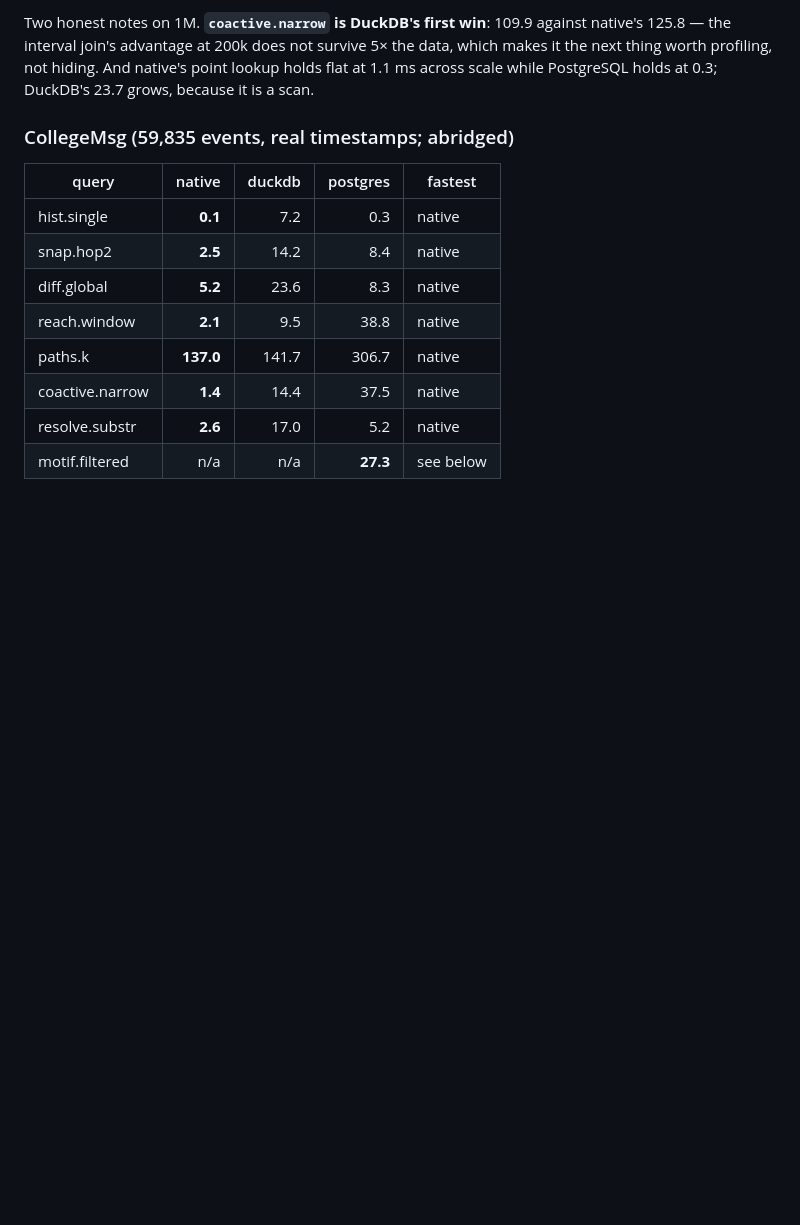
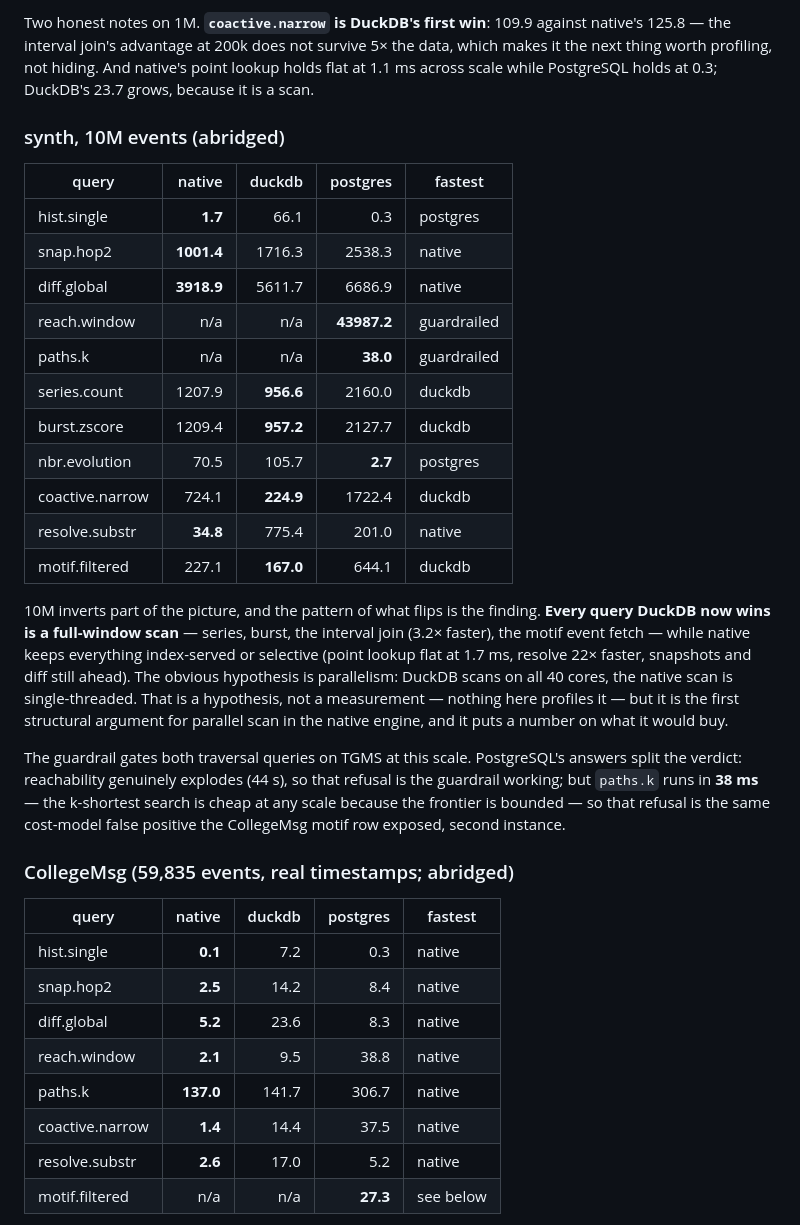
Before and after one commit to zxf-work/tgms, a Markdown page: docs/eval_phase0.md, the part around the change. Drawn GitHub-style; blank space fills up the shorter version.

Commit message:
docs: 10M sweep point — DuckDB wins exactly the full-window scans
series, burst, coactive (3.2x), motif flip to DuckDB at 10M while
everything index-served or selective stays native. Hypothesis recorded
as hypothesis: DuckDB scans on 40 cores, the native scan on one. Also
the second guardrail false positive: paths.k refused on TGMS while
PostgreSQL answers in 38 ms; reach.window's refusal by contrast looks
right (44 s on PostgreSQL).

Co-Authored-By: Claude Fable 5 <noreply@anthropic.com>

```diff
--- a/docs/eval_phase0.md
+++ b/docs/eval_phase0.md
@@ -77,6 +77,39 @@ against native's 125.8 — the interval join's advantage at 200k does not
 survive 5× the data, which makes it the next thing worth profiling, not
 hiding. And native's point lookup holds flat at 1.1 ms across scale while
 PostgreSQL holds at 0.3; DuckDB's 23.7 grows, because it is a scan.
+
+### synth, 10M events (abridged)
+
+| query | native | duckdb | postgres | fastest |
+|---|---:|---:|---:|---|
+| hist.single | **1.7** | 66.1 | 0.3 | postgres |
+| snap.hop2 | **1001.4** | 1716.3 | 2538.3 | native |
+| diff.global | **3918.9** | 5611.7 | 6686.9 | native |
+| reach.window | n/a | n/a | **43987.2** | guardrailed |
+| paths.k | n/a | n/a | **38.0** | guardrailed |
+| series.count | 1207.9 | **956.6** | 2160.0 | duckdb |
+| burst.zscore | 1209.4 | **957.2** | 2127.7 | duckdb |
+| nbr.evolution | 70.5 | 105.7 | **2.7** | postgres |
+| coactive.narrow | 724.1 | **224.9** | 1722.4 | duckdb |
+| resolve.substr | **34.8** | 775.4 | 201.0 | native |
+| motif.filtered | 227.1 | **167.0** | 644.1 | duckdb |
+
+10M inverts part of the picture, and the pattern of what flips is the
+finding. **Every query DuckDB now wins is a full-window scan** — series,
+burst, the interval join (3.2× faster), the motif event fetch — while native
+keeps everything index-served or selective (point lookup flat at 1.7 ms,
+resolve 22× faster, snapshots and diff still ahead). The obvious hypothesis
+is parallelism: DuckDB scans on all 40 cores, the native scan is
+single-threaded. That is a hypothesis, not a measurement — nothing here
+profiles it — but it is the first structural argument for parallel scan in
+the native engine, and it puts a number on what it would buy.
+
+The guardrail gates both traversal queries on TGMS at this scale.
+PostgreSQL's answers split the verdict: reachability genuinely explodes
+(44 s), so that refusal is the guardrail working; but `paths.k` runs in
+**38 ms** — the k-shortest search is cheap at any scale because the frontier
+is bounded — so that refusal is the same cost-model false positive the
+CollegeMsg motif row exposed, second instance.
 
 ### CollegeMsg (59,835 events, real timestamps; abridged)
 
```
Also changed, not shown: docs/eval_semantics.md (+2 -2 lines).
